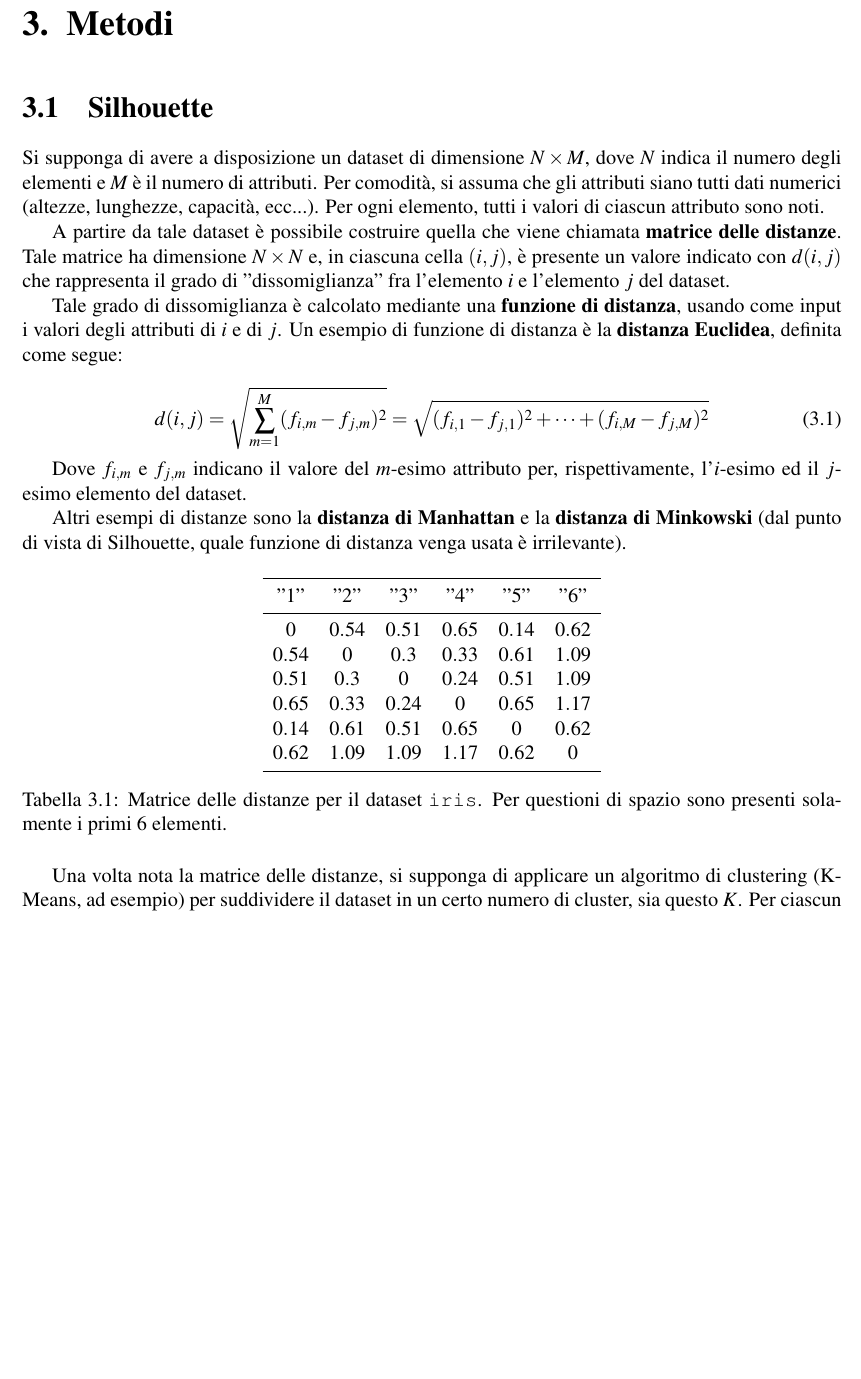
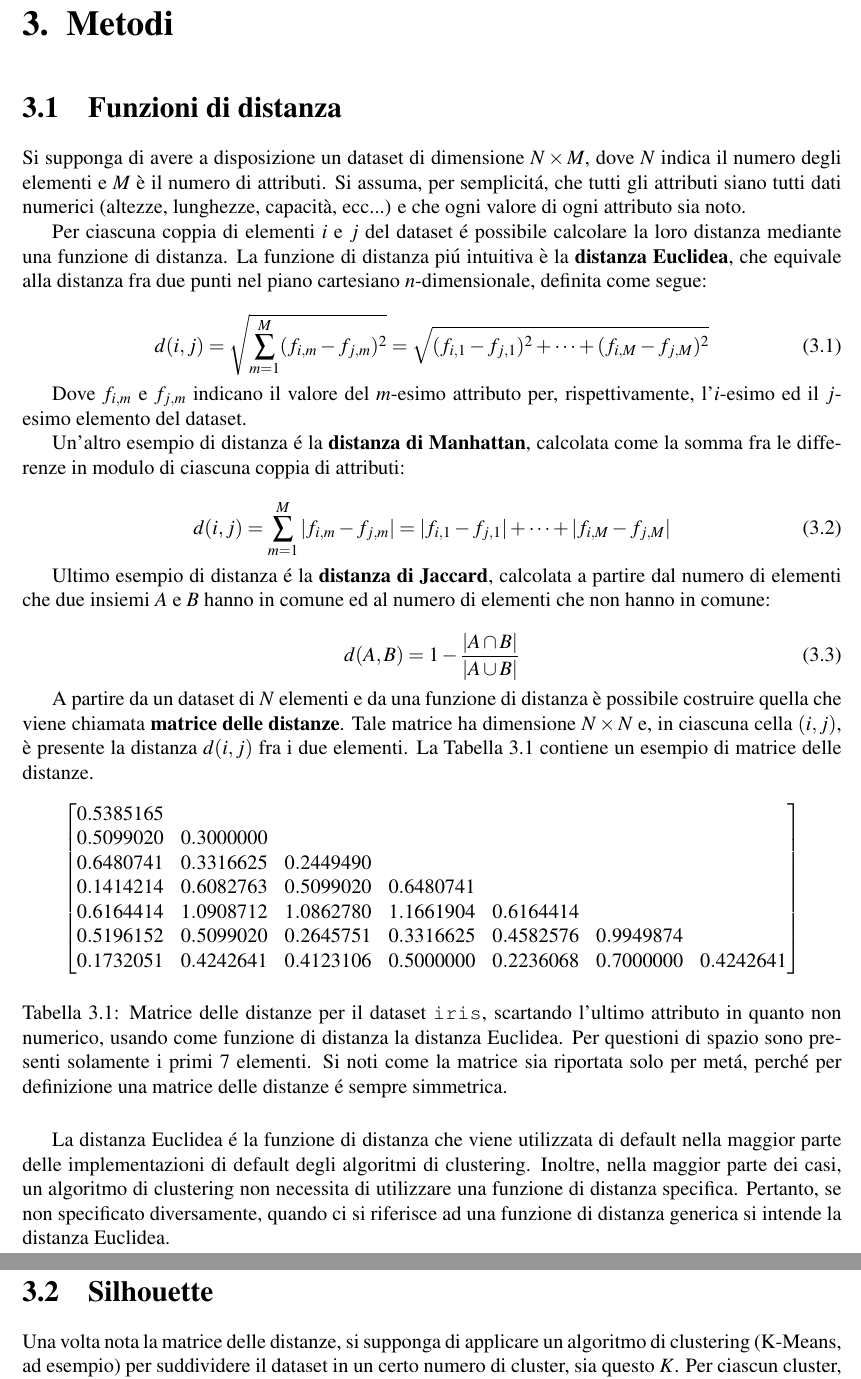
Before and after one commit to Skimmeroni/Silhouette-Unimib-thesis, a LaTeX thesis (Thesis.tex): part of page 9 of 61 before the commit and two parts of pages 9 and 10 of 61 after it, the two joined at a grey line, cut so that both start at the same text, the shorter picture padded with empty space. Compiled offline with pdfLaTeX.

Commit message:
Spostate le distanze in una sezione a parte

```diff
--- a/Thesis.tex
+++ b/Thesis.tex
@@ -379,24 +379,19 @@
 
 	\chapter{Metodi}
 
-		\section{Silhouette}
+		\section{Funzioni di distanza}
 
 			Si supponga di avere a disposizione un dataset di dimensione
 			$N \times M$, dove $N$ indica il numero degli elementi e $M$ è
-			il numero di attributi. Per comodità, si assuma che gli attributi
-			siano tutti dati numerici (altezze, lunghezze, capacità, ecc...).
-			Per ogni elemento, tutti i valori di ciascun attributo sono noti.
-
-			A partire da tale dataset è possibile costruire quella che viene
-			chiamata \textbf{matrice delle distanze}. Tale matrice ha dimensione
-			$N \times N$ e, in ciascuna cella $(i, j)$, è presente un valore
-			indicato con $d(i, j)$ che rappresenta il grado di "dissomiglianza"
-			fra l'elemento $i$ e l'elemento $j$ del dataset.
-
-			Tale grado di dissomiglianza è calcolato mediante una
-			\textbf{funzione di distanza}, usando come input i valori
-			degli attributi di $i$ e di $j$. Un esempio di funzione di
-			distanza è la \textbf{distanza Euclidea}, definita come segue:
+			il numero di attributi. Si assuma, per semplicitá, che tutti
+			gli attributi siano tutti dati numerici (altezze, lunghezze,
+			capacità, ecc...) e che ogni valore di ogni attributo sia noto.
+
+			Per ciascuna coppia di elementi $i$ e $j$ del dataset é possibile
+			calcolare la loro distanza mediante una funzione di distanza. La
+			funzione di distanza piú intuitiva è la \textbf{distanza Euclidea},
+			che equivale alla distanza fra due punti nel piano cartesiano
+			$n$-dimensionale, definita come segue:
 
 			\begin{equation}
 				d(i, j) =
@@ -409,22 +404,64 @@
 			attributo per, rispettivamente, l'$i$-esimo ed il $j$-esimo
 			elemento del dataset.
 
-			Altri esempi di distanze sono la \textbf{distanza di Manhattan}
-			e la \textbf{distanza di Minkowski} (dal punto di vista di
-			Silhouette, quale funzione di distanza venga usata è irrilevante).
+			Un'altro esempio di distanza é la \textbf{distanza di Manhattan},
+			calcolata come la somma fra le differenze in modulo di ciascuna
+			coppia di attributi:
+
+			\begin{equation}
+				d(i, j) =
+				\sum_{m = 1}^{M} |f_{i, m} - f_{j, m}| =
+				|f_{i, 1} - f_{j, 1}| + \dots +
+				|f_{i, M} - f_{j, M}|
+			\end{equation}
+
+			Ultimo esempio di distanza é la \textbf{distanza di Jaccard},
+			calcolata a partire dal numero di elementi che due insiemi $A$
+			e $B$ hanno in comune ed al numero di elementi che non hanno
+			in comune:
+
+			\begin{equation}
+				d(A, B) = 1 - \frac{|A \cap B|}{|A \cup B|}
+			\end{equation}
+
+			A partire da un dataset di $N$ elementi e da una funzione
+			di distanza è possibile costruire quella che viene chiamata
+			\textbf{matrice delle distanze}. Tale matrice ha dimensione
+			$N \times N$ e, in ciascuna cella $(i, j)$, è presente la
+			distanza $d(i, j)$ fra i due elementi. La Tabella~\ref{tab:dist}
+			contiene un esempio di matrice delle distanze.
 
 			\begin{table}[h]
-				\centering
-				\pgfplotstabletypeset[
-					col sep=comma,
-					header=true,
-					every head row/.style={before row=\toprule, after row=\midrule},
-					every last row/.style={after row=\bottomrule},
-					]{data/sdist.csv}
-				\caption{Matrice delle distanze per il dataset \texttt{iris}. Per questioni
-				di spazio sono presenti solamente i primi 6 elementi.}
+				\begin{equation*}
+					\begin{bmatrix}
+						0.5385165 & & & & & & \\
+						0.5099020 & 0.3000000 & & & & & \\
+						0.6480741 & 0.3316625 & 0.2449490 & & & & \\
+						0.1414214 & 0.6082763 & 0.5099020 & 0.6480741 & & & \\
+						0.6164414 & 1.0908712 & 1.0862780 & 1.1661904 & 0.6164414 & & \\
+						0.5196152 & 0.5099020 & 0.2645751 & 0.3316625 & 0.4582576 & 0.9949874 & \\
+						0.1732051 & 0.4242641 & 0.4123106 & 0.5000000 & 0.2236068 & 0.7000000 & 0.4242641 \\
+					\end{bmatrix}
+				\end{equation*}
+
+				\caption{Matrice delle distanze per il dataset \texttt{iris},
+				scartando l'ultimo attributo in quanto non numerico, usando
+				come funzione di distanza la distanza Euclidea. Per questioni
+				di spazio sono presenti solamente i primi 7 elementi. Si noti
+				come la matrice sia riportata solo per metá, perché per
+				definizione una matrice delle distanze é sempre simmetrica.}
 				\label{tab:dist}
 			\end{table}
+
+			La distanza Euclidea é la funzione di distanza che viene
+			utilizzata di default nella maggior parte delle implementazioni
+			di default degli algoritmi di clustering. Inoltre, nella maggior
+			parte dei casi, un algoritmo di clustering non necessita di
+			utilizzare una funzione di distanza specifica. Pertanto, se non
+			specificato diversamente, quando ci si riferisce ad una funzione
+			di distanza generica si intende la distanza Euclidea.
+
+		\section{Silhouette}
 
 			Una volta nota la matrice delle distanze, si supponga di applicare
 			un algoritmo di clustering (K-Means, ad esempio) per suddividere il
```
Also changed, not shown: Thesis.pdf, Thesis.tex (4 more changed lines).
